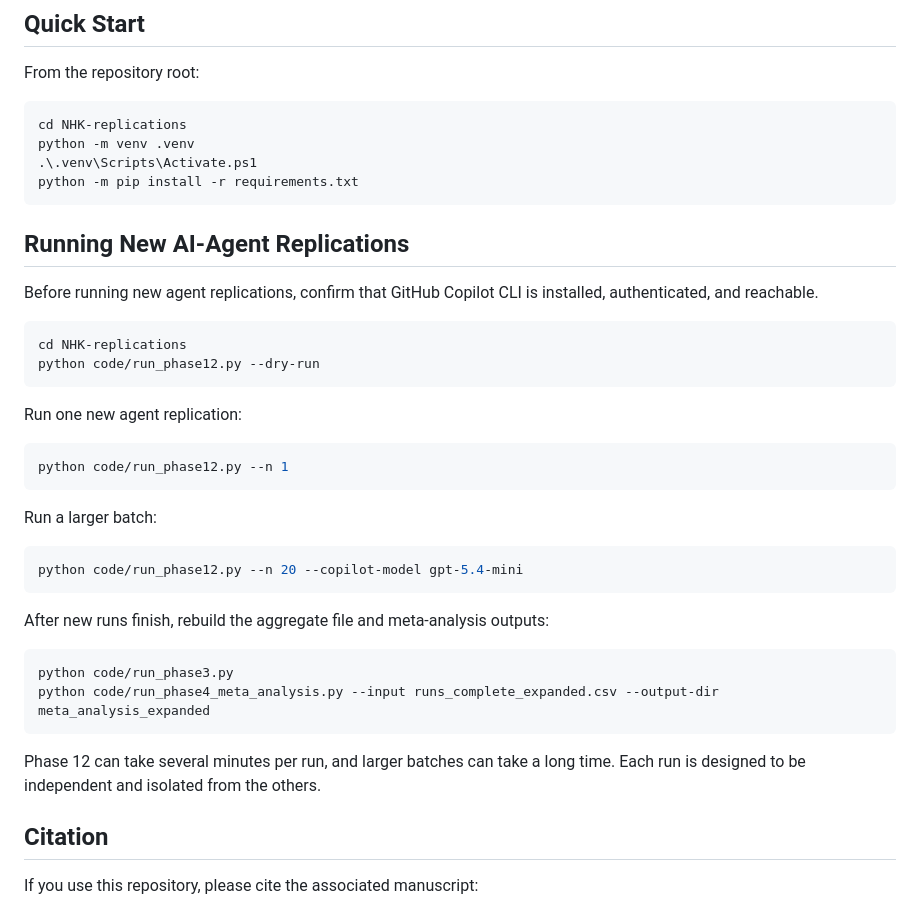
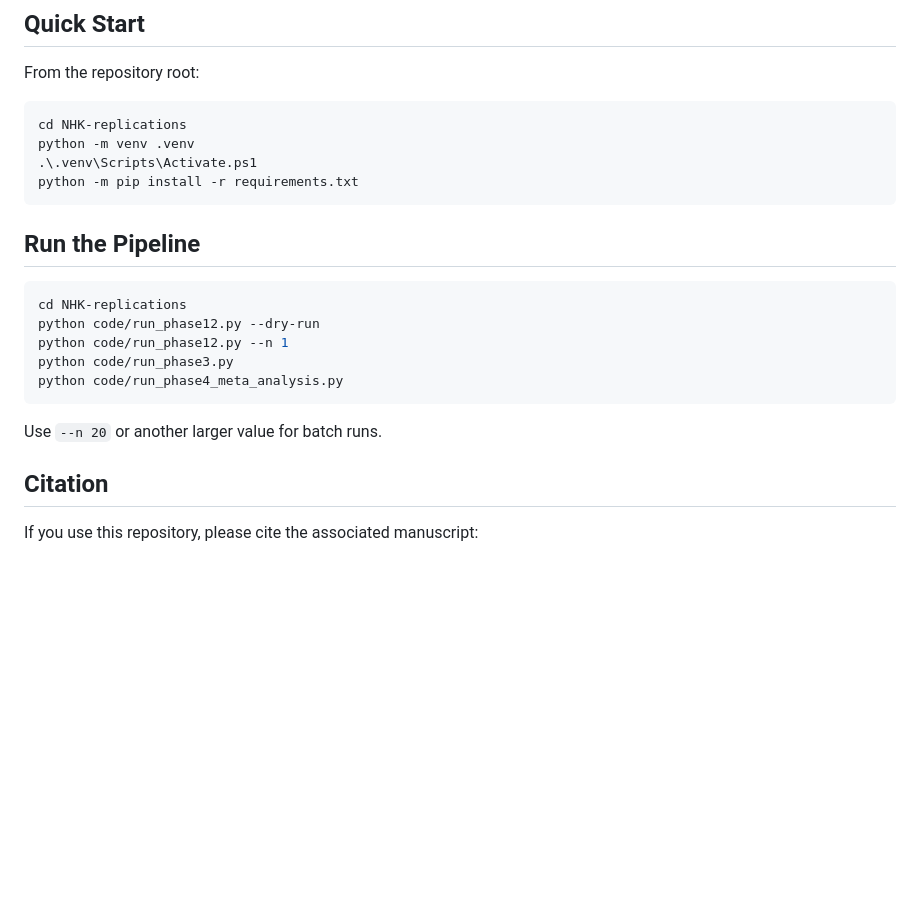
Before and after one commit to brettmcc/LLM-bootstrapping, a Markdown page: README.md, the part around one of its changes. Rendered like a GitHub page; blank space fills up the shorter version.

````diff
--- a/README.md
+++ b/README.md
@@ -71,37 +46,17 @@ python -m venv .venv
 python -m pip install -r requirements.txt
 ```
 
-
-## Running New AI-Agent Replications
-
-Before running new agent replications, confirm that GitHub Copilot CLI is installed, authenticated, and reachable.
+## Run the Pipeline
 
 ```powershell
 cd NHK-replications
 python code/run_phase12.py --dry-run
+python code/run_phase12.py --n 1
+python code/run_phase3.py
+python code/run_phase4_meta_analysis.py
 ```
 
-Run one new agent replication:
-
-```powershell
-python code/run_phase12.py --n 1
-```
-
-Run a larger batch:
-
-```powershell
-python code/run_phase12.py --n 20 --copilot-model gpt-5.4-mini
-```
-
-After new runs finish, rebuild the aggregate file and meta-analysis outputs:
-
-```powershell
-python code/run_phase3.py
-python code/run_phase4_meta_analysis.py --input runs_complete_expanded.csv --output-dir meta_analysis_expanded
-```
-
-Phase 12 can take several minutes per run, and larger batches can take a long time. Each run is designed to be independent and isolated from the others.
-
+Use `--n 20` or another larger value for batch runs.
 
 ## Citation
 
````
Also changed, not shown: other parts of README.md (+21 -46 lines).
